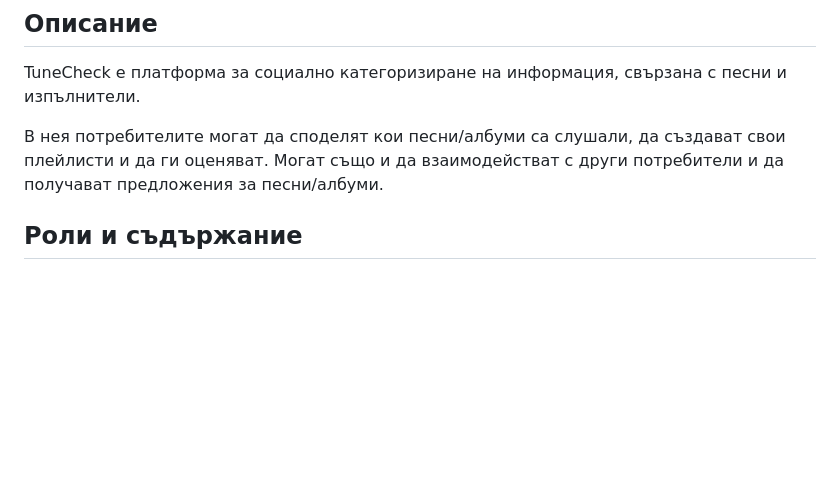
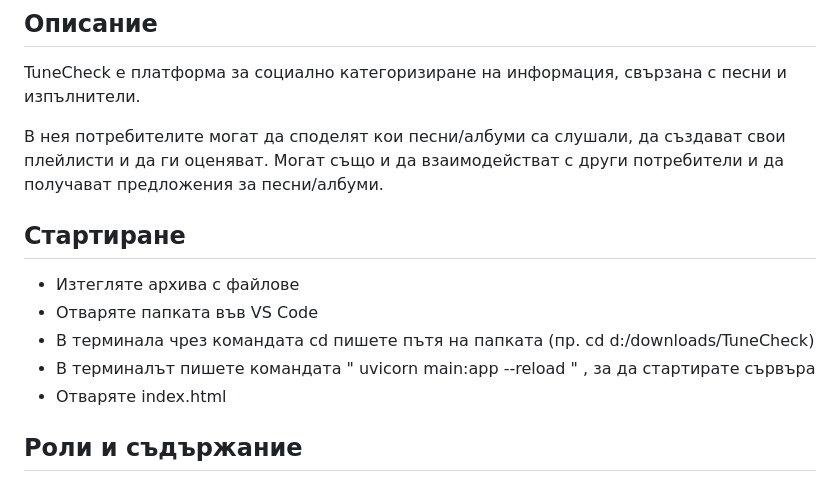
Before and after one commit to neskaffeto/TuneCheck, a Markdown page: README.md, the part around the change. Drawn GitHub-style; blank space fills up the shorter version.

Commit message:
updated info for starting

```diff
--- a/README.md
+++ b/README.md
@@ -8,6 +8,14 @@ TuneCheck е платформа за социално категоризиран
 
 В нея потребителите могат да споделят кои песни/албуми са слушали, да създават свои плейлисти и да ги оценяват.
 Могат също и да взаимодействат с други потребители и да получават предложения за песни/албуми.
+
+## Стартиране
+
+- Изтегляте архива с файлове
+- Отваряте папката във VS Code
+- В терминала чрез командата cd пишете пътя на папката (пр. cd d:/downloads/TuneCheck)
+- В терминалът пишете командата " uvicorn main:app --reload " , за да стартирате сървъра
+- Отваряте index.html
 
 ## Роли и съдържание
 
```
